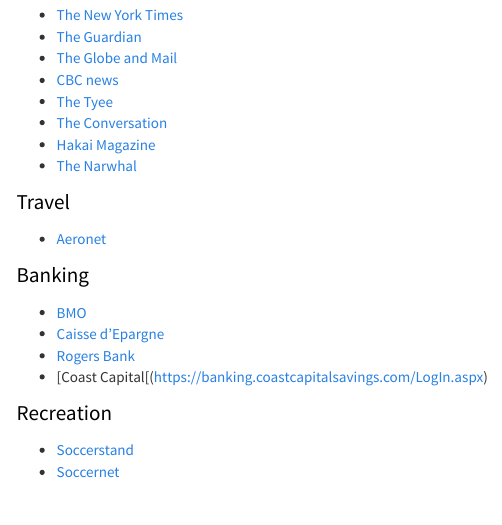
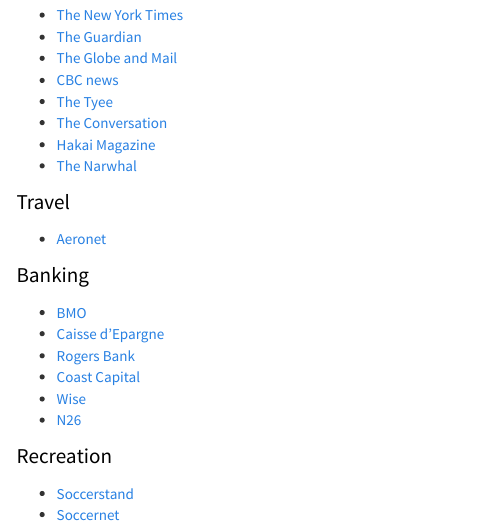
Before and after one commit to prvernier/prvernier.github.io, an R Markdown document (lugdunum.Rmd): the page in a window 1100 px wide, from 300 px down. The pictures show the output file lugdunum.html that the author committed with the source, opened offline; library style sheets and scripts come from the installed R packages; menus at the side of the page are left out.

Commit message:
Added new bookmarks

```diff
--- a/lugdunum.Rmd
+++ b/lugdunum.Rmd
@@ -34,7 +34,9 @@
 - [BMO](https://www.bmo.com)
 - [Caisse d'Epargne](https://www.caisse-epargne.fr/bourgogne-franche-comte)
 - [Rogers Bank](https://www.rogersbank.com)
-- [Coast Capital[(https://banking.coastcapitalsavings.com/LogIn.aspx)
+- [Coast Capital](https://banking.coastcapitalsavings.com/LogIn.aspx)
+- [Wise](https://wise.com/login/)
+- [N26](https://app.n26.com/login)
 
 # Recreation
 
```
Also changed, not shown: lugdunum.html.
